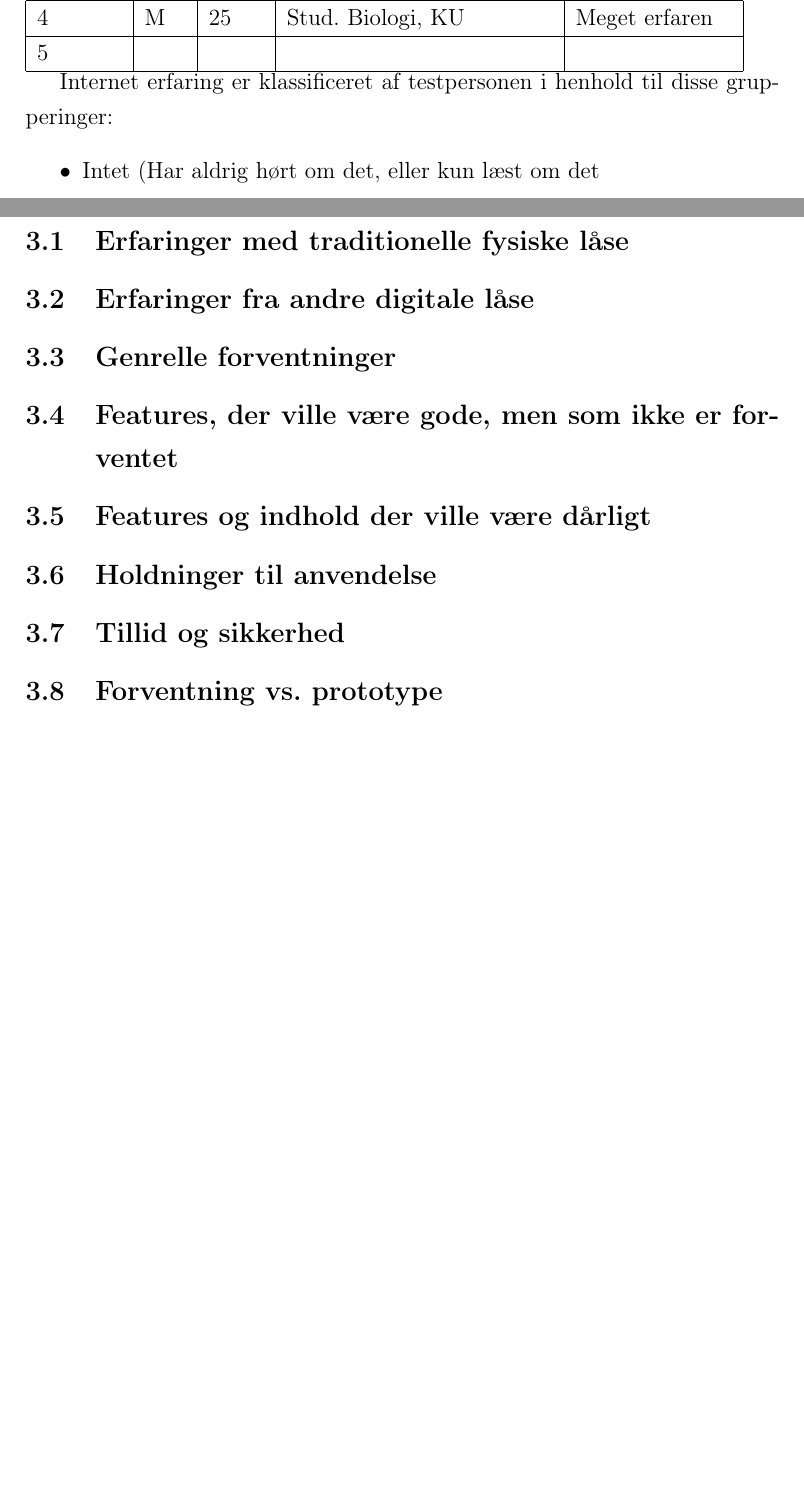
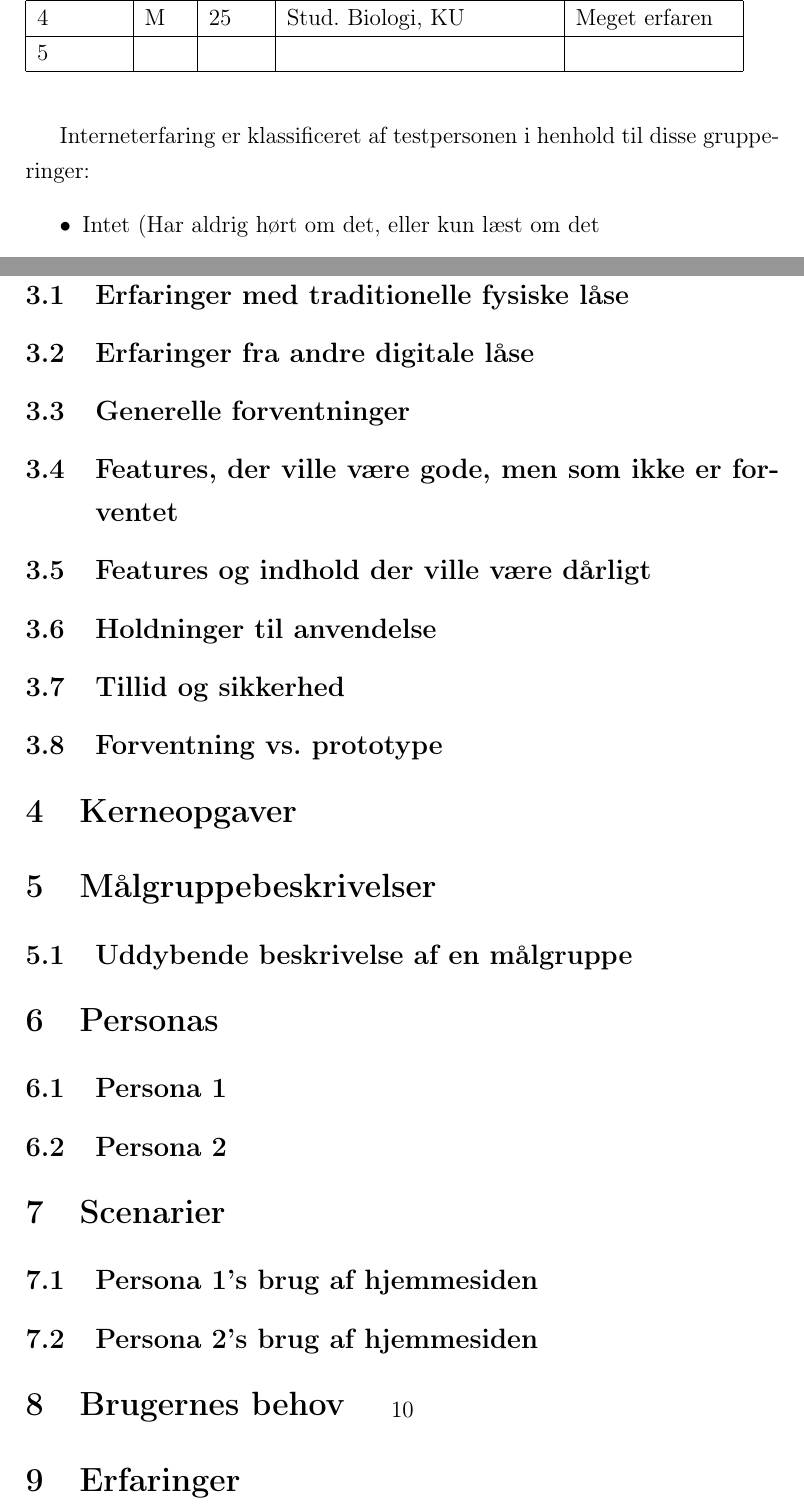
Before and after one commit to StringedPurse52/HCI, a LaTeX document (Gruppe6k_Øvelse_6.tex): two parts of pages 7 and 8 of 10 before the commit and two parts of pages 8 and 10 of 12 after it, joined at a grey line, cut so that both start at the same text, the shorter picture padded with empty space. Compiled offline with pdfLaTeX.

Commit message:
Alle afsnit gjort klar

```diff
--- a/Gruppe6k_Øvelse_6.tex
+++ b/Gruppe6k_Øvelse_6.tex
@@ -196,8 +196,9 @@ hovedprofession.
 	\hline 5 & & & & \\
 	\hline
 \end{tabular}
+\\ \\
 
-Internet erfaring er klassificeret af testpersonen i henhold til disse grupperinger:
+Interneterfaring er klassificeret af testpersonen i henhold til disse grupperinger:
 \begin{itemize}
 
 
@@ -213,14 +214,31 @@ Internet erfaring er klassificeret af testpersonen i henhold til disse grupperin
 \section{Interviewresultater}
 \subsection{Erfaringer med traditionelle fysiske låse}
 \subsection{Erfaringer fra andre digitale låse}
-\subsection{Genrelle forventninger}
+\subsection{Generelle forventninger}
 \subsection{Features, der ville være gode, men som ikke er forventet}
 \subsection{Features og indhold der ville være dårligt}
 \subsection{Holdninger til anvendelse}
 \subsection{Tillid og sikkerhed}
 \subsection{Forventning vs. prototype}
+
+\section{Kerneopgaver}
+
+\section{Målgruppebeskrivelser}
+\subsection{Uddybende beskrivelse af en målgruppe}
+
+\section{Personas}
+\subsection{Persona 1}
+\subsection{Persona 2}
+
+\section{Scenarier}
+\subsection{Persona 1's brug af hjemmesiden}
+\subsection{Persona 2's brug af hjemmesiden}
+
+\section{Brugernes behov}
+
+\section{Erfaringer}
+
 \newpage
-
 \appendix
 \section{Tjekliste}
 Følgende tjekliste bliver brugt som støtte i interviewene til at guide samtalen. \\
```
